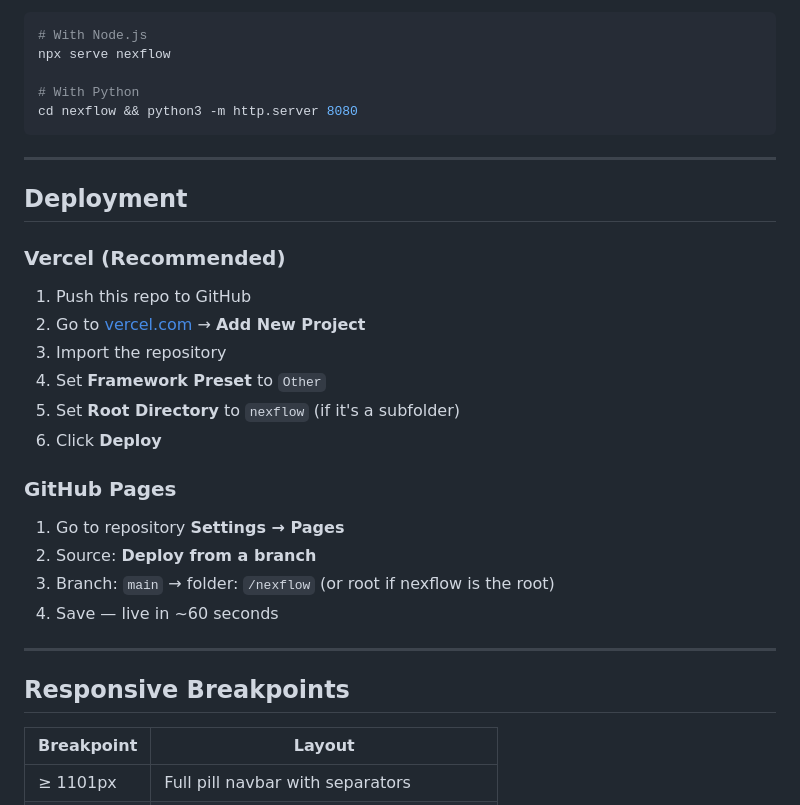
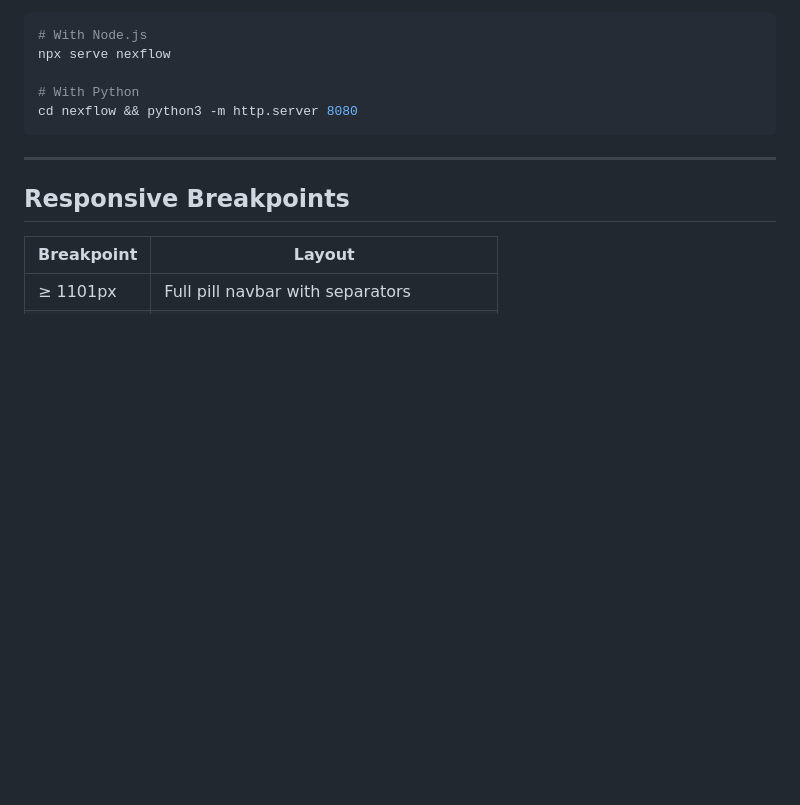
Before and after one commit to vishwa-limbani07/nexflow, a Markdown page: README.md, the part around one of its changes. GitHub-like rendering; blank space fills up the shorter version.

```diff
--- a/README.md
+++ b/README.md
@@ -96,26 +94,6 @@ cd nexflow && python3 -m http.server 8080
 
 ---
 
-## Deployment
-
-### Vercel (Recommended)
-
-1. Push this repo to GitHub
-2. Go to [vercel.com](https://vercel.com) → **Add New Project**
-3. Import the repository
-4. Set **Framework Preset** to `Other`
-5. Set **Root Directory** to `nexflow` (if it's a subfolder)
-6. Click **Deploy**
-
-### GitHub Pages
-
-1. Go to repository **Settings → Pages**
-2. Source: **Deploy from a branch**
-3. Branch: `main` → folder: `/nexflow` (or root if nexflow is the root)
-4. Save — live in ~60 seconds
-
----
-
 ## Responsive Breakpoints
 
 | Breakpoint | Layout |
```
Also changed, not shown: other parts of README.md (+0 -2 lines).
